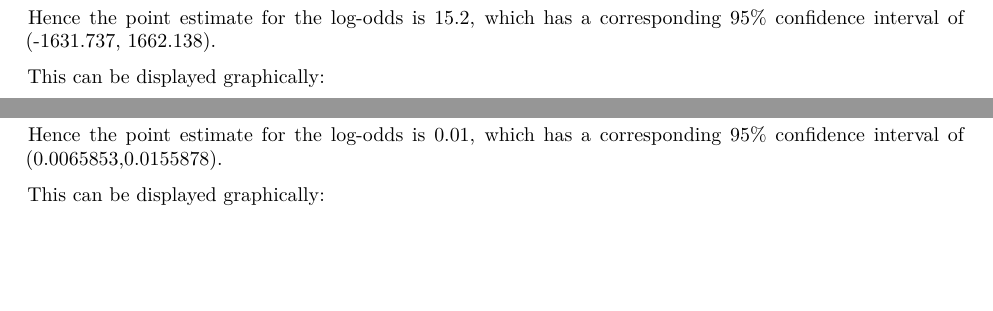
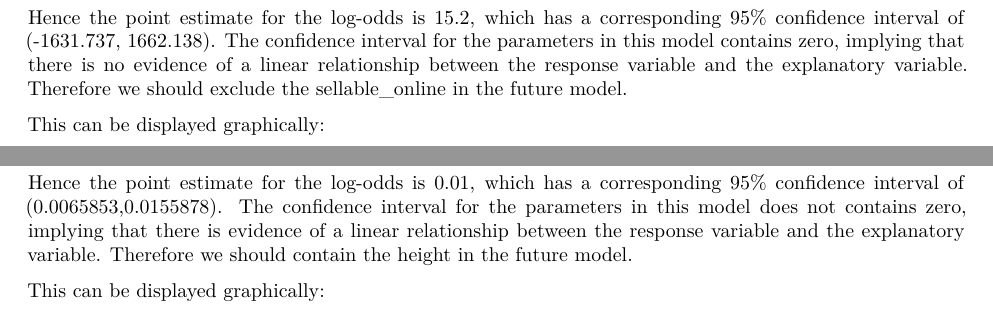
Before and after one commit to Changlongwan/DAS2022-Group-15, an R Markdown document (Group_15_Analysis.Rmd): two parts of pages 3 and 4 of 6, joined at a grey line, cut so that both start at the same text, the shorter picture padded with empty space. Rendered offline with R 4.5, knitr and Pandoc, then LaTeX, with nearby package versions; some code elsewhere in the file could not run offline; the gapminder table comes from the copy in Python's plotly package.

Commit message:
Update Group_15_Analysis.Rmd
Inference using Confidence Intervals from sellable_online and height.

````diff
--- a/Group_15_Analysis.Rmd
+++ b/Group_15_Analysis.Rmd
@@ -219,7 +219,8 @@ sellable.logodds.upper <- mod.sellable.coef.logodds["sellable_onlineTRUE", "Esti
 sellable.logodds.upper
 ```
 
-Hence the point estimate for the log-odds is 15.2, which has a corresponding 95% confidence interval of (-1631.737, 1662.138).
+Hence the point estimate for the log-odds is 15.2, which has a corresponding 95% confidence interval of (-1631.737, 1662.138). The confidence interval for the parameters in this model contains zero, implying that there is no evidence of a linear relationship between the response variable and the explanatory variable.
+Therefore we should exclude the sellable_online in the future model.
 
 This can be displayed graphically:
 ```{r, eval = TRUE, out.width = '80%', fig.align = "center", fig.cap = "\\label{fig:box7} The log-odds for the price of furniture  over 1000 SAR by sellable online(TRUE).", fig.pos = "H"}
@@ -336,7 +337,7 @@ confint(model.height) %>%
   kable_styling(font_size = 10, latex_options = "hold_position")
 ```
 
-Hence the point estimate for the log-odds is 0.01, which has a corresponding 95% confidence interval of (0.0065853,0.0155878).
+Hence the point estimate for the log-odds is 0.01, which has a corresponding 95% confidence interval of (0.0065853,0.0155878). The confidence interval for the parameters in this model does not contains zero, implying that there is evidence of a linear relationship between the response variable and the explanatory variable. Therefore we should contain the height in the future model.
 
 This can be displayed graphically:
 ```{r, eval = TRUE, out.width = '80%', fig.align = "center", fig.cap = "\\label{fig:box10} The log-odds of height for the price of furniture  over 1000 SAR.", fig.pos = "H"}
````
